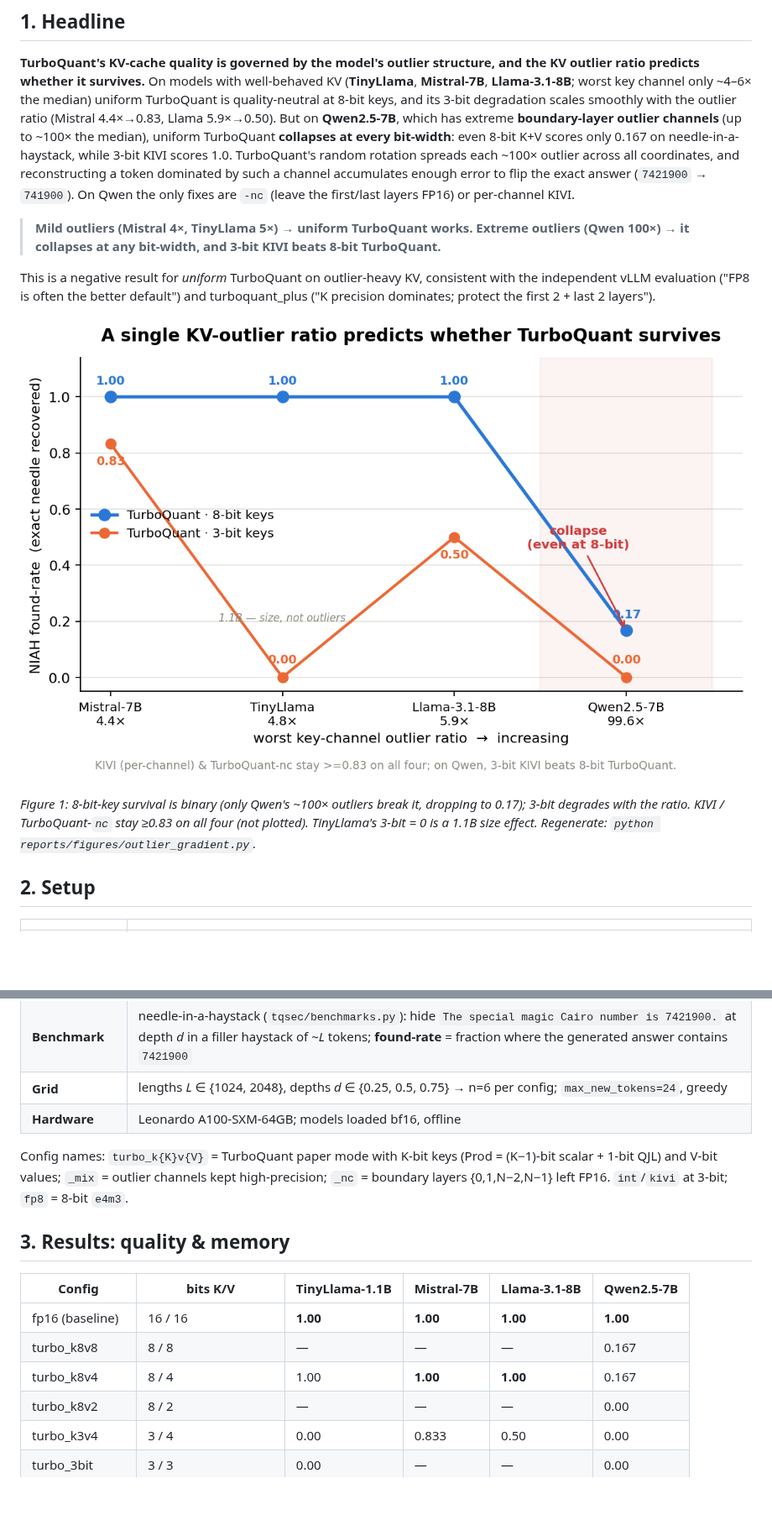
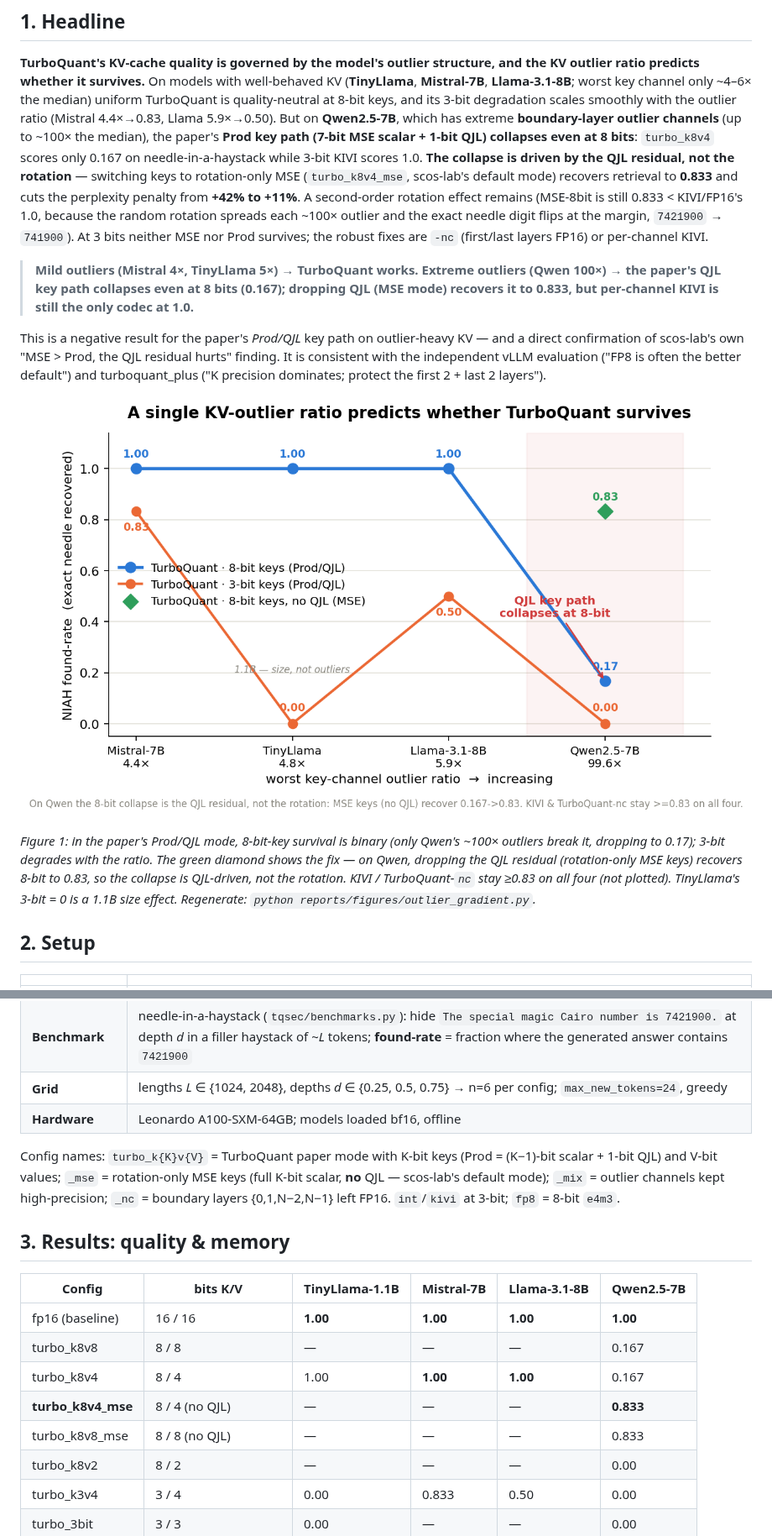
Before and after one commit to hassanmahmad/turboquant-exp, a Markdown page: reports/T1_characterization.md, 2 parts joined by grey strips. Shown at 84% size. Drawn GitHub-style; pictures changed too: reports/figures/outlier_gradient.png; blank space fills up the shorter version.

```diff
--- a/reports/T1_characterization.md
+++ b/reports/T1_characterization.md
@@ -9,25 +9,32 @@ analysis are landed. LongBench/perplexity and measured serving memory remain fut
 predicts whether it survives.** On models with well-behaved KV (**TinyLlama**, **Mistral-7B**,
 **Llama-3.1-8B**; worst key channel only ~4–6× the median) uniform TurboQuant is quality-neutral at 8-bit
 keys, and its 3-bit degradation scales smoothly with the outlier ratio (Mistral 4.4×→0.83,
-Llama 5.9×→0.50). But on **Qwen2.5-7B**, which has extreme **boundary-layer outlier
-channels** (up to ~100× the median), uniform TurboQuant **collapses at every bit-width**: even 8-bit
-K+V scores only 0.167 on needle-in-a-haystack, while 3-bit KIVI scores 1.0. TurboQuant's random rotation
-spreads each ~100× outlier across all coordinates, and reconstructing a token dominated by such a channel
-accumulates enough error to flip the exact answer (`7421900` → `741900`). On Qwen the only fixes are
-`-nc` (leave the first/last layers FP16) or per-channel KIVI.
+Llama 5.9×→0.50). But on **Qwen2.5-7B**, which has extreme **boundary-layer outlier channels** (up to
+~100× the median), the paper's **Prod key path (7-bit MSE scalar + 1-bit QJL) collapses even at 8 bits**:
+`turbo_k8v4` scores only 0.167 on needle-in-a-haystack while 3-bit KIVI scores 1.0. **The collapse is
+driven by the QJL residual, not the rotation** — switching keys to rotation-only MSE (`turbo_k8v4_mse`,
+scos-lab's default mode) recovers retrieval to **0.833** and cuts the perplexity penalty from **+42% to
++11%**. A second-order rotation effect remains (MSE-8bit is still 0.833 < KIVI/FP16's 1.0, because the
+random rotation spreads each ~100× outlier and the exact needle digit flips at the margin,
+`7421900` → `741900`). At 3 bits neither MSE nor Prod survives; the robust fixes are `-nc` (first/last
+layers FP16) or per-channel KIVI.
 
-> **Mild outliers (Mistral 4×, TinyLlama 5×) → uniform TurboQuant works. Extreme outliers (Qwen 100×)
-> → it collapses at any bit-width, and 3-bit KIVI beats 8-bit TurboQuant.**
+> **Mild outliers (Mistral 4×, TinyLlama 5×) → TurboQuant works. Extreme outliers (Qwen 100×) → the
+> paper's QJL key path collapses even at 8 bits (0.167); dropping QJL (MSE mode) recovers it to 0.833,
+> but per-channel KIVI is still the only codec at 1.0.**
 
-This is a negative result for *uniform* TurboQuant on outlier-heavy KV, consistent with the independent
-vLLM evaluation ("FP8 is often the better default") and turboquant_plus ("K precision dominates; protect
-the first 2 + last 2 layers").
+This is a negative result for the paper's *Prod/QJL* key path on outlier-heavy KV — and a direct
+confirmation of scos-lab's own "MSE > Prod, the QJL residual hurts" finding. It is consistent with the
+independent vLLM evaluation ("FP8 is often the better default") and turboquant_plus ("K precision
+dominates; protect the first 2 + last 2 layers").
 
 ![KV outlier ratio vs NIAH found-rate for 8-bit and 3-bit TurboQuant across four models](figures/outlier_gradient.png)
 
-*Figure 1: 8-bit-key survival is binary (only Qwen's ~100× outliers break it, dropping to 0.17);
-3-bit degrades with the ratio. KIVI / TurboQuant-`nc` stay ≥0.83 on all four (not plotted). TinyLlama's
-3-bit = 0 is a 1.1B size effect. Regenerate: `python reports/figures/outlier_gradient.py`.*
+*Figure 1: in the paper's Prod/QJL mode, 8-bit-key survival is binary (only Qwen's ~100× outliers break
+it, dropping to 0.17); 3-bit degrades with the ratio. The green diamond shows the fix — on Qwen, dropping
+the QJL residual (rotation-only MSE keys) recovers 8-bit to 0.83, so the collapse is QJL-driven, not the
+rotation. KIVI / TurboQuant-`nc` stay ≥0.83 on all four (not plotted). TinyLlama's 3-bit = 0 is a 1.1B
+size effect. Regenerate: `python reports/figures/outlier_gradient.py`.*
 
 ## 2. Setup
 
@@ -41,8 +48,9 @@ the first 2 + last 2 layers").
 | **Hardware** | Leonardo A100-SXM-64GB; models loaded bf16, offline |
 
 Config names: `turbo_k{K}v{V}` = TurboQuant paper mode with K-bit keys (Prod = (K−1)-bit scalar + 1-bit
-QJL) and V-bit values; `_mix` = outlier channels kept high-precision; `_nc` = boundary layers
-{0,1,N−2,N−1} left FP16. `int`/`kivi` at 3-bit; `fp8` = 8-bit `e4m3`.
+QJL) and V-bit values; `_mse` = rotation-only MSE keys (full K-bit scalar, **no** QJL — scos-lab's
+default mode); `_mix` = outlier channels kept high-precision; `_nc` = boundary layers {0,1,N−2,N−1} left
+FP16. `int`/`kivi` at 3-bit; `fp8` = 8-bit `e4m3`.
 
 ## 3. Results: quality & memory
 
@@ -51,6 +59,8 @@ QJL) and V-bit values; `_mix` = outlier channels kept high-precision; `_nc` = bo
 | fp16 (baseline) | 16 / 16 | **1.00** | **1.00** | **1.00** | **1.00** |
 | turbo_k8v8 | 8 / 8 | — | — | — | 0.167 |
 | turbo_k8v4 | 8 / 4 | 1.00 | **1.00** | **1.00** | 0.167 |
+| **turbo_k8v4_mse** | 8 / 4 (no QJL) | — | — | — | **0.833** |
+| turbo_k8v8_mse | 8 / 8 (no QJL) | — | — | — | 0.833 |
 | turbo_k8v2 | 8 / 2 | — | — | — | 0.00 |
 | turbo_k3v4 | 3 / 4 | 0.00 | 0.833 | 0.50 | 0.00 |
 | turbo_3bit | 3 / 3 | 0.00 | — | — | 0.00 |
```
Also changed, not shown: other parts of reports/T1_characterization.md (+33 -14 lines), PROJECT_PLAN.md (+1 -1 lines), 7 other files.
